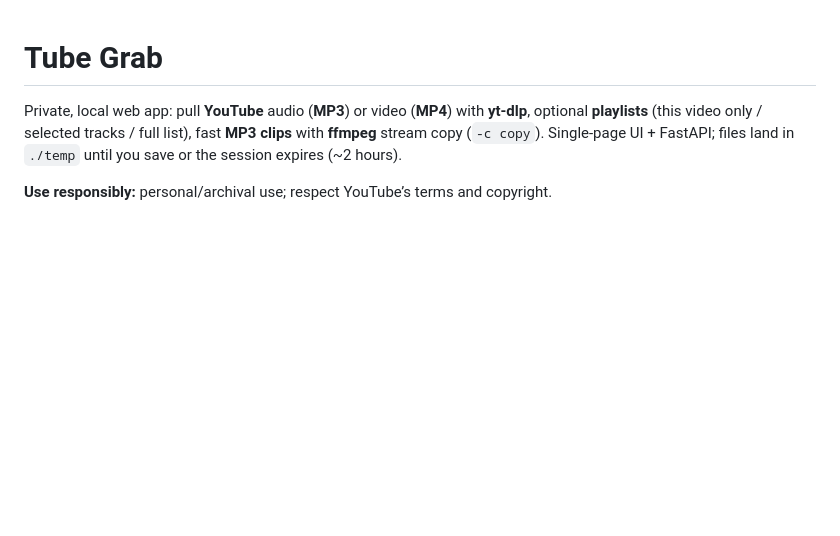
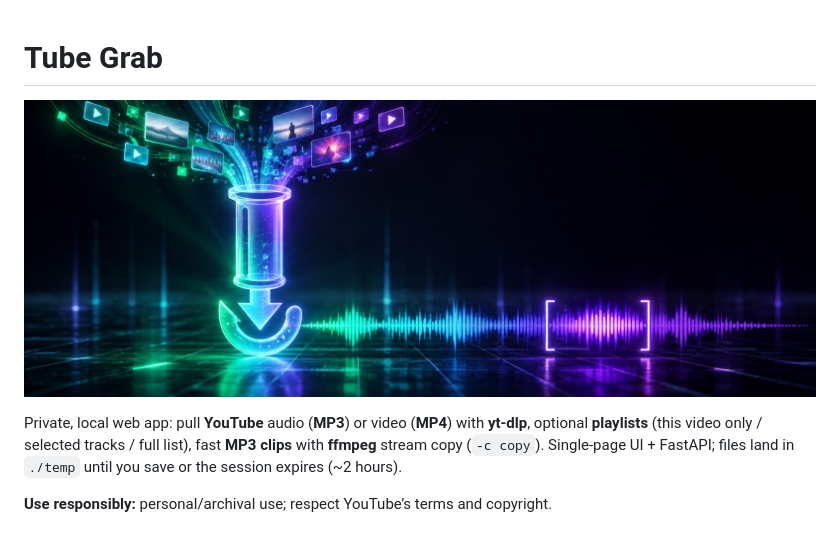
Before and after one commit to g-baskin/tube-grab, a Markdown page: README.md, the part around the change. Rendered like a GitHub page; pictures changed too: branding/readme-hero.jpg (added); blank space fills up the shorter version.

Commit message:
Add futuristic README banner and CLAUDE.md project context

```diff
--- a/README.md
+++ b/README.md
@@ -1,4 +1,6 @@
 # Tube Grab
+
+![Tube Grab: YouTube videos flowing into the Tube Grab tube and out as an audio waveform with a trimmed clip](branding/readme-hero.jpg)
 
 Private, local web app: pull **YouTube** audio (**MP3**) or video (**MP4**) with **yt-dlp**, optional **playlists** (this video only / selected tracks / full list), fast **MP3 clips** with **ffmpeg** stream copy (`-c copy`). Single-page UI + FastAPI; files land in `./temp` until you save or the session expires (~2 hours).
 
```
Also changed, not shown: CLAUDE.md (added, +32 -0 lines).
